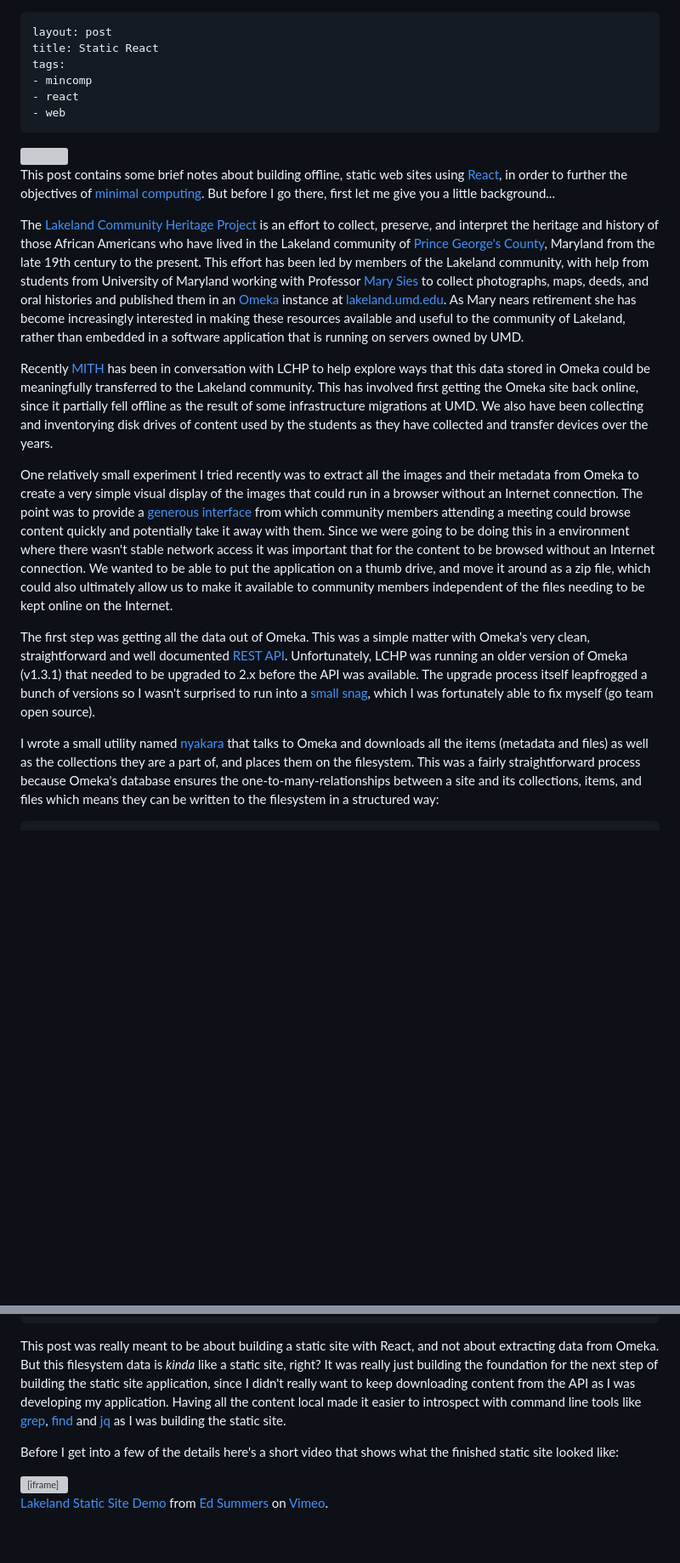
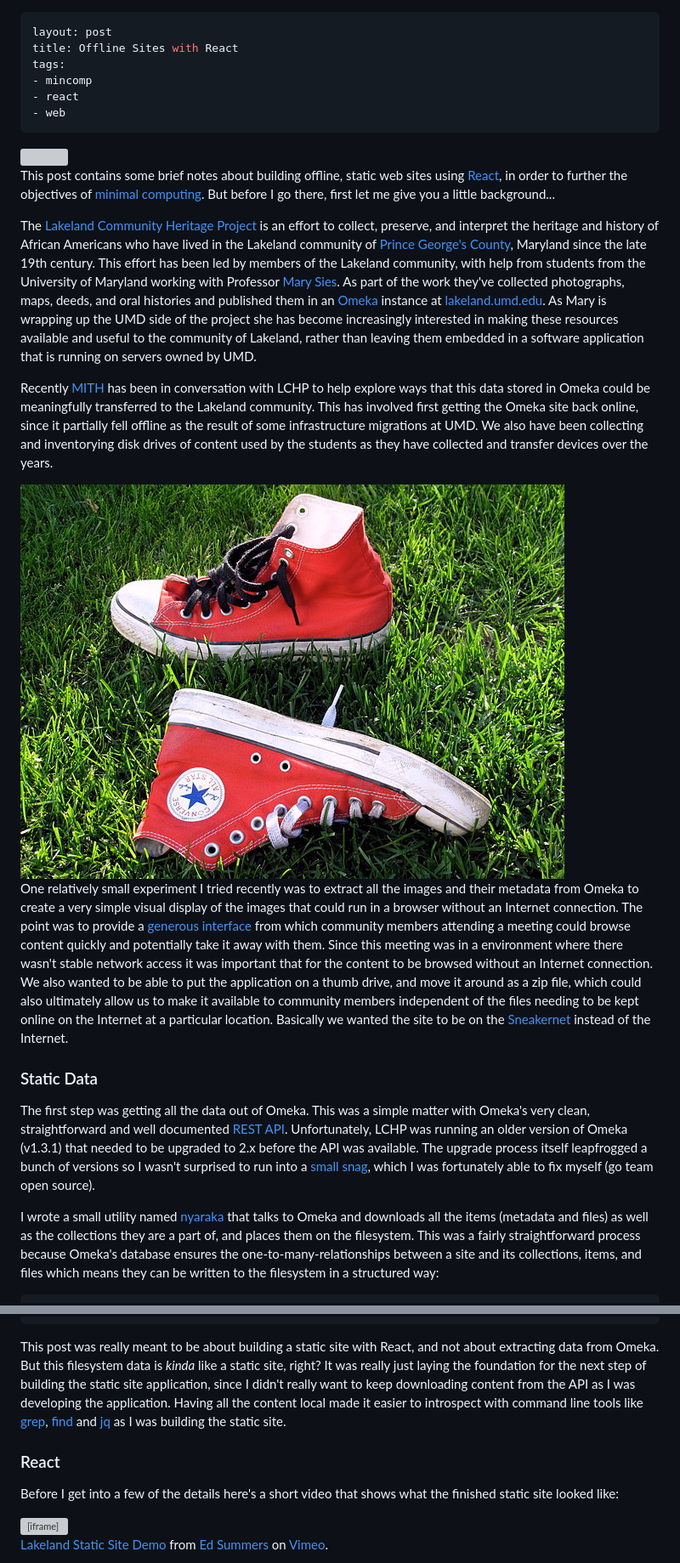
Before and after one commit to edsu/inkdroid.org, a Markdown page: _posts/2018-01-10-offline-react.md, 2 parts joined by grey strips. Shown: that part at 85% size. Rendered like a GitHub page; pictures changed too: images/sneakers.jpg (added); blank space fills up the shorter version; grey boxes are pictures that could not be loaded.

```diff
--- a/_posts/2018-01-10-static.md
+++ b/_posts/2018-01-10-offline-react.md
@@ -1,6 +1,6 @@
 ---
 layout: post
-title: Static React
+title: Offline Sites with React
 tags:
 - mincomp
 - react
@@ -12,15 +12,16 @@ tags:
 This post contains some brief notes about building offline, static web sites using [React], in order to further the objectives of [minimal computing]. But before I go there, first let me give you a little background...
 
 The [Lakeland Community Heritage Project] is an effort to collect, preserve, and
-interpret the heritage and history of those African Americans who have lived in
-the Lakeland community of [Prince George's County], Maryland from the late 19th
-century to the present. This effort has been led by members of the Lakeland
-community, with help from students from University of Maryland working   with
-Professor [Mary Sies] to collect photographs, maps, deeds, and oral histories
-and published them in an [Omeka] instance at [lakeland.umd.edu]. As Mary nears
-retirement she has become increasingly interested in making these resources
-available and useful to the community of Lakeland, rather than embedded in a
-software application that is running on servers owned by UMD.
+interpret the heritage and history of African Americans who have lived in the
+Lakeland community of [Prince George's County], Maryland since the late 19th
+century. This effort has been led by members of the Lakeland community, with
+help from students from the University of Maryland working with Professor [Mary
+Sies]. As part of the work they've collected photographs, maps, deeds, and oral
+histories and published them in an [Omeka] instance at [lakeland.umd.edu]. As
+Mary is wrapping up the UMD side of the project she has become increasingly
+interested in making these resources available and useful to the community of
+Lakeland, rather than leaving them embedded in a software application that is
+running on servers owned by UMD.
 
 Recently [MITH] has been in conversation with LCHP to help explore ways that
 this data stored in Omeka could be meaningfully transferred to the Lakeland
@@ -29,24 +30,29 @@ partially fell offline as the result of some infrastructure migrations at UMD.
 We also have been collecting and inventorying disk drives of content used by the
 students as they have collected and transfer devices over the years.
 
+<img style="width: 200px; margin-left: 10px; float: right;" src="/images/sneakers.jpg">
+
 One relatively small experiment I tried recently was to extract all the images
 and their metadata from Omeka to create a very simple visual display of the
 images that could run in a browser without an Internet connection. The point was
 to provide a [generous interface] from which community members attending a
 meeting could browse content quickly and potentially take it away with them.
-Since we were going to be doing this in a environment where there wasn't stable
-network access it was important that for the content to be
-browsed without an Internet connection. We wanted to be able to put the
-application on a thumb drive, and move it around as a zip file, which could also
-ultimately allow us to make it available to community members independent of the
-files needing to be kept online on the Internet.
+Since this meeting was in a environment where there wasn't stable network access
+it was important that for the content to be browsed without an Internet
+connection. We also wanted to be able to put the application on a thumb drive,
+and move it around as a zip file, which could also ultimately allow us to make
+it available to community members independent of the files needing to be kept
+online on the Internet at a particular location. Basically we wanted the site to
+be on the [Sneakernet] instead of the Internet.
+
+### Static Data
 
 The first step was getting all the data out of Omeka. This was a simple matter with Omeka's very clean, straightforward and well documented [REST API].
 Unfortunately, LCHP was running an older version of Omeka (v1.3.1) that needed
 to be upgraded to 2.x before the API was available. The upgrade process itself
 leapfrogged a bunch of versions so I wasn't surprised to run into a [small snag], which I was fortunately able to fix myself (go team open source).
 
-I wrote a small utility named [nyakara] that talks to Omeka and downloads all
+I wrote a small utility named [nyaraka] that talks to Omeka and downloads all
 the items (metadata and files) as well as the collections they are a part of,
 and places them on the filesystem. This was a fairly straightforward process
 because Omeka's database ensures the one-to-many-relationships between a site
@@ -73,11 +79,13 @@ omeka.example.org/collections/1/items/1/files/1/square_thumbnail.jpg
 
 This post was really meant to be about building a static site with React, and
 not about extracting data from Omeka. But this filesystem data is *kinda* like a
-static site, right? It was really just building the foundation for the next step
+static site, right? It was really just laying the foundation for the next step
 of building the static site application, since I didn't really want to keep
-downloading content from the API as I was developing my application. Having all
+downloading content from the API as I was developing the application. Having all
 the content local made it easier to introspect with command line tools like
 [grep], [find] and [jq] as I was building the static site.
+
+### React
 
 Before I get into a few of the details here's a short video that shows what the
 finished static site looked like:
```
Also changed, not shown: other parts of _posts/2018-01-10-offline-react.md (+29 -4 lines), 1 other file.
